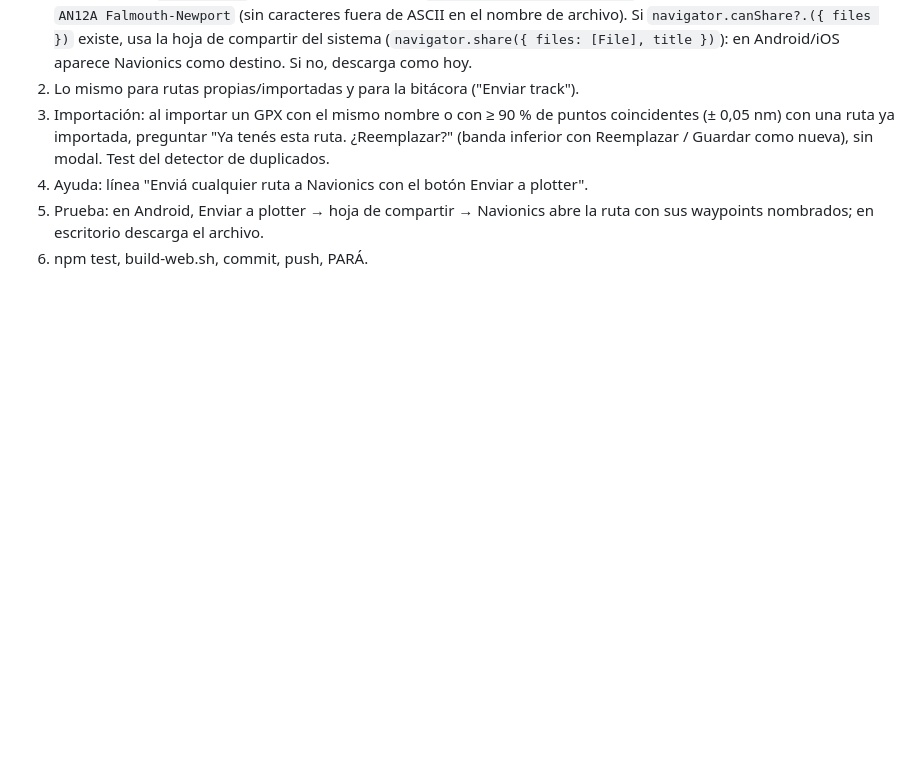
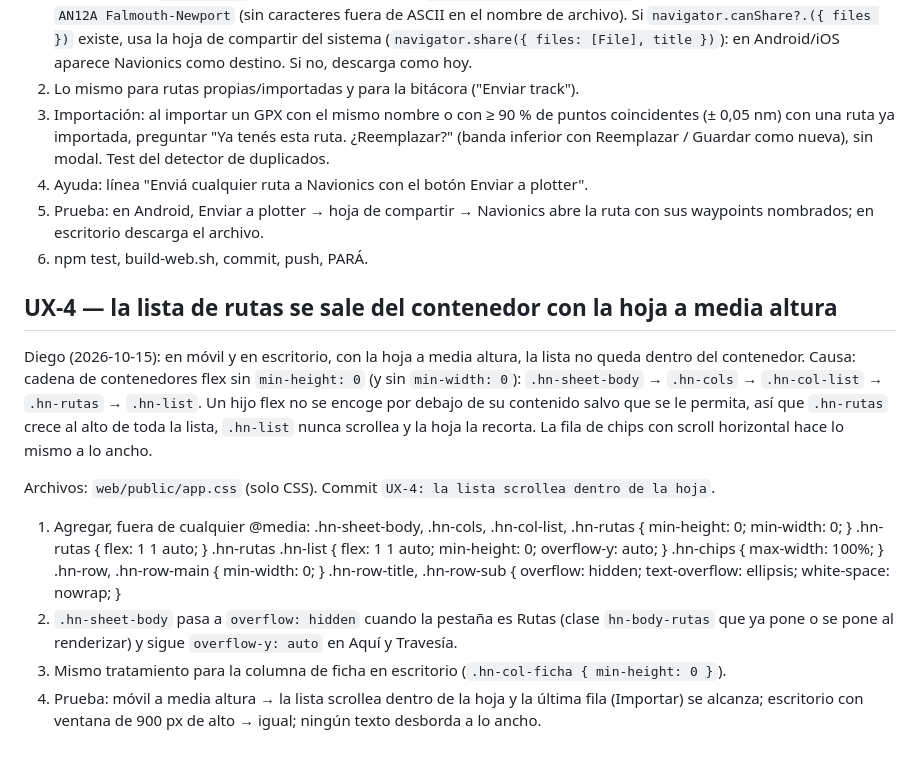
Before and after one commit to diego-pereyra/holisticNavigator, a Markdown page: docs/05-cola-de-trabajo.md, the part around the change. GitHub-like rendering; blank space fills up the shorter version.

Commit message:
docs/05: UX-4 la lista scrollea dentro de la hoja (min-height 0 en la cadena flex)

```diff
--- a/docs/05-cola-de-trabajo.md
+++ b/docs/05-cola-de-trabajo.md
@@ -368,3 +368,27 @@ Commit `PN-1: exportar a Navionics y detección de duplicados al importar`.
 5. Prueba: en Android, Enviar a plotter → hoja de compartir → Navionics abre la ruta con sus
    waypoints nombrados; en escritorio descarga el archivo.
 6. npm test, build-web.sh, commit, push, PARÁ.
+
+## UX-4 — la lista de rutas se sale del contenedor con la hoja a media altura
+
+Diego (2026-10-15): en móvil y en escritorio, con la hoja a media altura, la lista no queda dentro
+del contenedor. Causa: cadena de contenedores flex sin `min-height: 0` (y sin `min-width: 0`):
+`.hn-sheet-body` → `.hn-cols` → `.hn-col-list` → `.hn-rutas` → `.hn-list`. Un hijo flex no se
+encoge por debajo de su contenido salvo que se le permita, así que `.hn-rutas` crece al alto de
+toda la lista, `.hn-list` nunca scrollea y la hoja la recorta. La fila de chips con scroll
+horizontal hace lo mismo a lo ancho.
+
+Archivos: `web/public/app.css` (solo CSS). Commit `UX-4: la lista scrollea dentro de la hoja`.
+
+1. Agregar, fuera de cualquier @media:
+   .hn-sheet-body, .hn-cols, .hn-col-list, .hn-rutas { min-height: 0; min-width: 0; }
+   .hn-rutas { flex: 1 1 auto; }
+   .hn-rutas .hn-list { flex: 1 1 auto; min-height: 0; overflow-y: auto; }
+   .hn-chips { max-width: 100%; }
+   .hn-row, .hn-row-main { min-width: 0; }
+   .hn-row-title, .hn-row-sub { overflow: hidden; text-overflow: ellipsis; white-space: nowrap; }
+2. `.hn-sheet-body` pasa a `overflow: hidden` cuando la pestaña es Rutas (clase `hn-body-rutas`
+   que ya pone o se pone al renderizar) y sigue `overflow-y: auto` en Aquí y Travesía.
+3. Mismo tratamiento para la columna de ficha en escritorio (`.hn-col-ficha { min-height: 0 }`).
+4. Prueba: móvil a media altura → la lista scrollea dentro de la hoja y la última fila (Importar)
+   se alcanza; escritorio con ventana de 900 px de alto → igual; ningún texto desborda a lo ancho.
```
